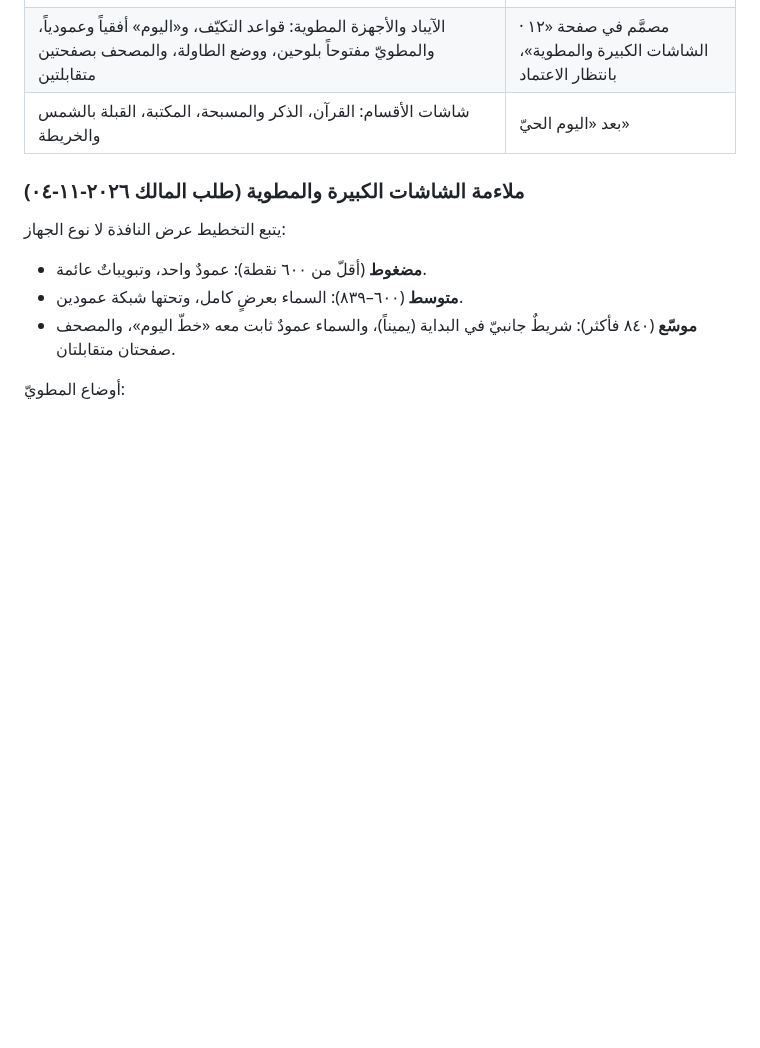
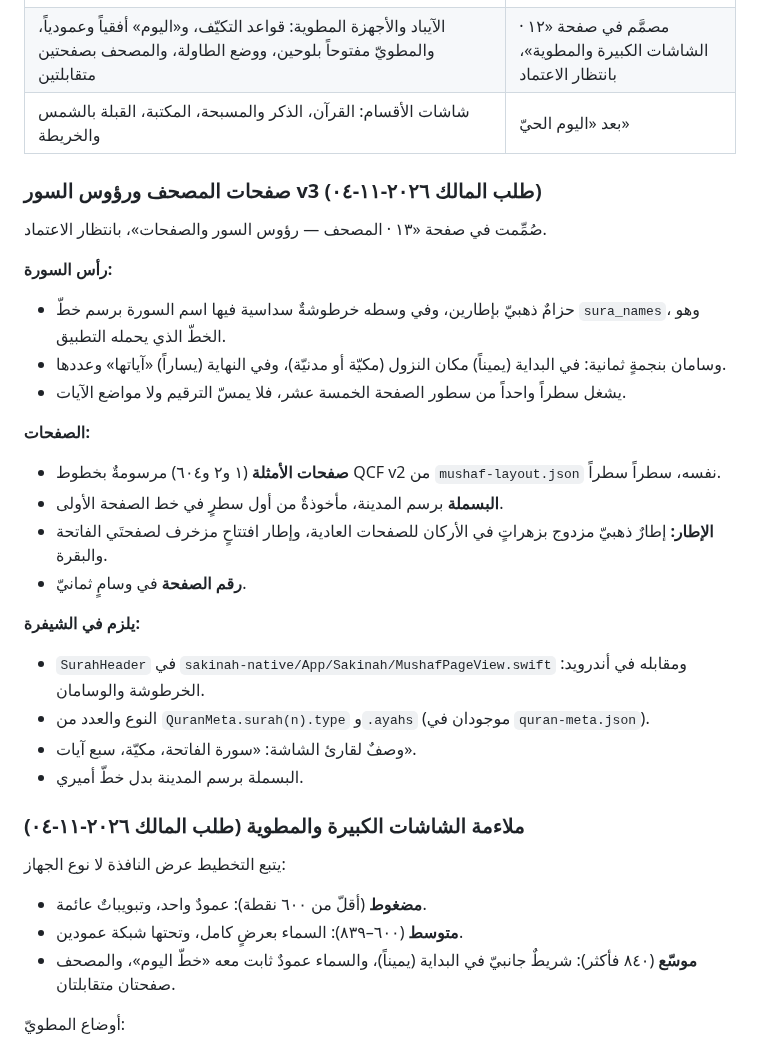
Before and after one commit to osamafa86-dotcom/mediapro, a Markdown page: docs/SAKINAH-ROADMAP.md, the part around the change. GitHub-like rendering; blank space fills up the shorter version.

Commit message:
docs: Sakinah roadmap — Mushaf surah header v3 and page design
Co-Authored-By: Claude Opus 5.5 <noreply@anthropic.com>
Claude-Session: https://claude.ai/code/session_01HY7py4Kwox1KypVxZuFGKP

```diff
--- a/docs/SAKINAH-ROADMAP.md
+++ b/docs/SAKINAH-ROADMAP.md
@@ -23,6 +23,27 @@
 | **«اليوم الحيّ»** (أدناه): شاشة القفل والجزيرة الديناميكية، وويدجت الشاشة الرئيسة وStandBy، والساعة، وأندرويد (تحديثٌ حيّ وGlance وWear OS)، و«ضمان الأذان»، وطبعة رمضان | مصمَّم في صفحة «١١ · اليوم الحيّ»، بانتظار اعتماد المالك |
 | الآيباد والأجهزة المطوية: قواعد التكيّف، و«اليوم» أفقياً وعمودياً، والمطويّ مفتوحاً بلوحين، ووضع الطاولة، والمصحف بصفحتين متقابلتين | مصمَّم في صفحة «١٢ · الشاشات الكبيرة والمطوية»، بانتظار الاعتماد |
 | شاشات الأقسام: القرآن، الذكر والمسبحة، المكتبة، القبلة بالشمس والخريطة | بعد «اليوم الحيّ» |
+
+### صفحات المصحف ورؤوس السور v3 (طلب المالك ٢٠٢٦-١١-٠٤)
+
+صُمِّمت في صفحة «١٣ · المصحف — رؤوس السور والصفحات»، بانتظار الاعتماد.
+
+**رأس السورة:**
+- حزامٌ ذهبيّ بإطارين، وفي وسطه خرطوشةٌ سداسية فيها اسم السورة برسم خطّ `sura_names`، وهو الخطّ الذي يحمله التطبيق.
+- وسامان بنجمةٍ ثمانية: في البداية (يميناً) مكان النزول (مكيّة أو مدنيّة)، وفي النهاية (يساراً) «آياتها» وعددها.
+- يشغل سطراً واحداً من سطور الصفحة الخمسة عشر، فلا يمسّ الترقيم ولا مواضع الآيات.
+
+**الصفحات:**
+- **صفحات الأمثلة** (١ و٢ و٦٠٤) مرسومةٌ بخطوط QCF v2 من `mushaf-layout.json` نفسه، سطراً سطراً.
+- **البسملة** برسم المدينة، مأخوذةٌ من أول سطرٍ في خط الصفحة الأولى.
+- **الإطار:** إطارٌ ذهبيّ مزدوج بزهراتٍ في الأركان للصفحات العادية، وإطار افتتاحٍ مزخرف لصفحتَي الفاتحة والبقرة.
+- **رقم الصفحة** في وسامٍ ثمانيّ.
+
+**يلزم في الشيفرة:**
+- `SurahHeader` في `sakinah-native/App/Sakinah/MushafPageView.swift` ومقابله في أندرويد: الخرطوشة والوسامان.
+- النوع والعدد من `QuranMeta.surah(n).type` و`.ayahs` (موجودان في `quran-meta.json`).
+- وصفٌ لقارئ الشاشة: «سورة الفاتحة، مكيّة، سبع آيات».
+- البسملة برسم المدينة بدل خطّ أميري.
 
 ### ملاءمة الشاشات الكبيرة والمطوية (طلب المالك ٢٠٢٦-١١-٠٤)
 
```
